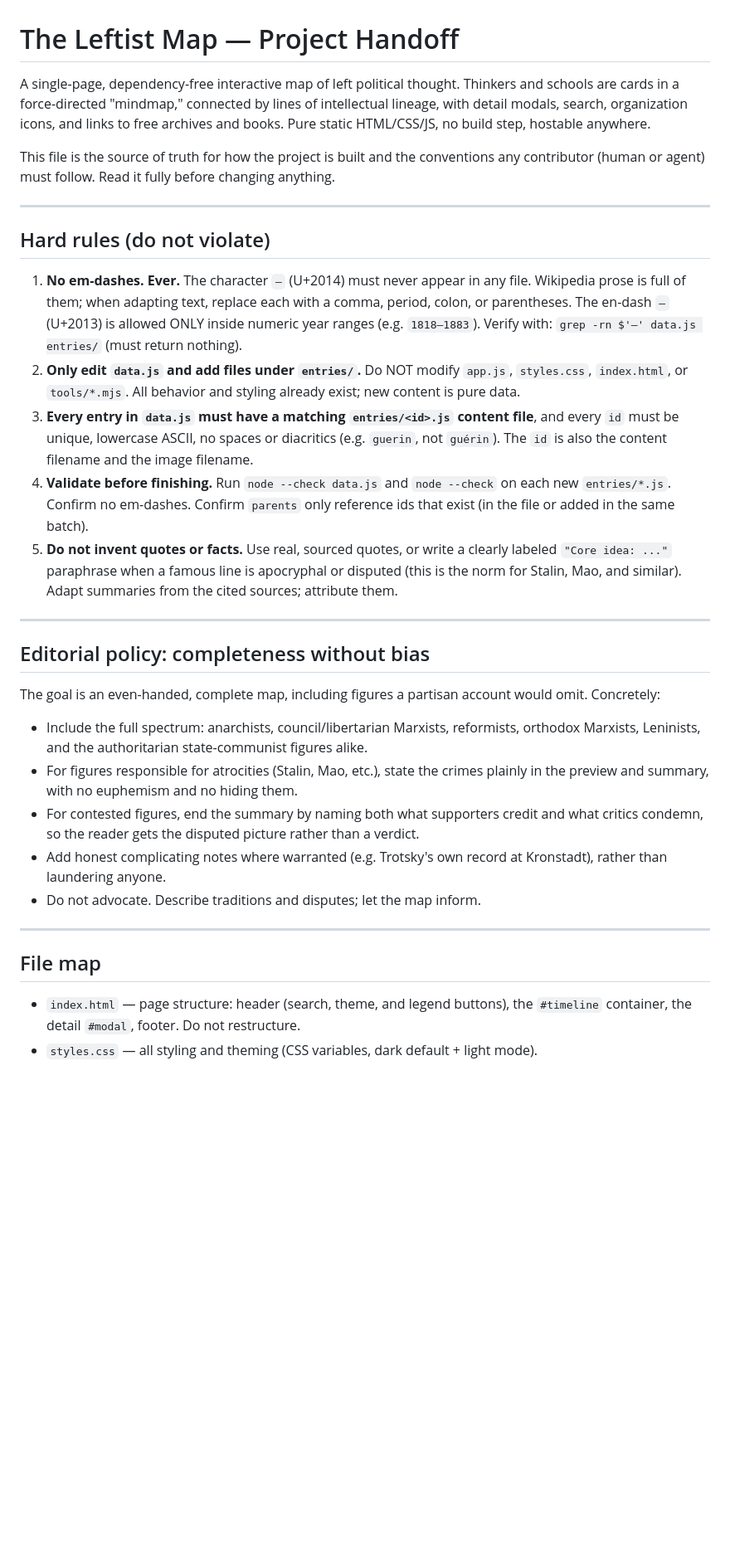
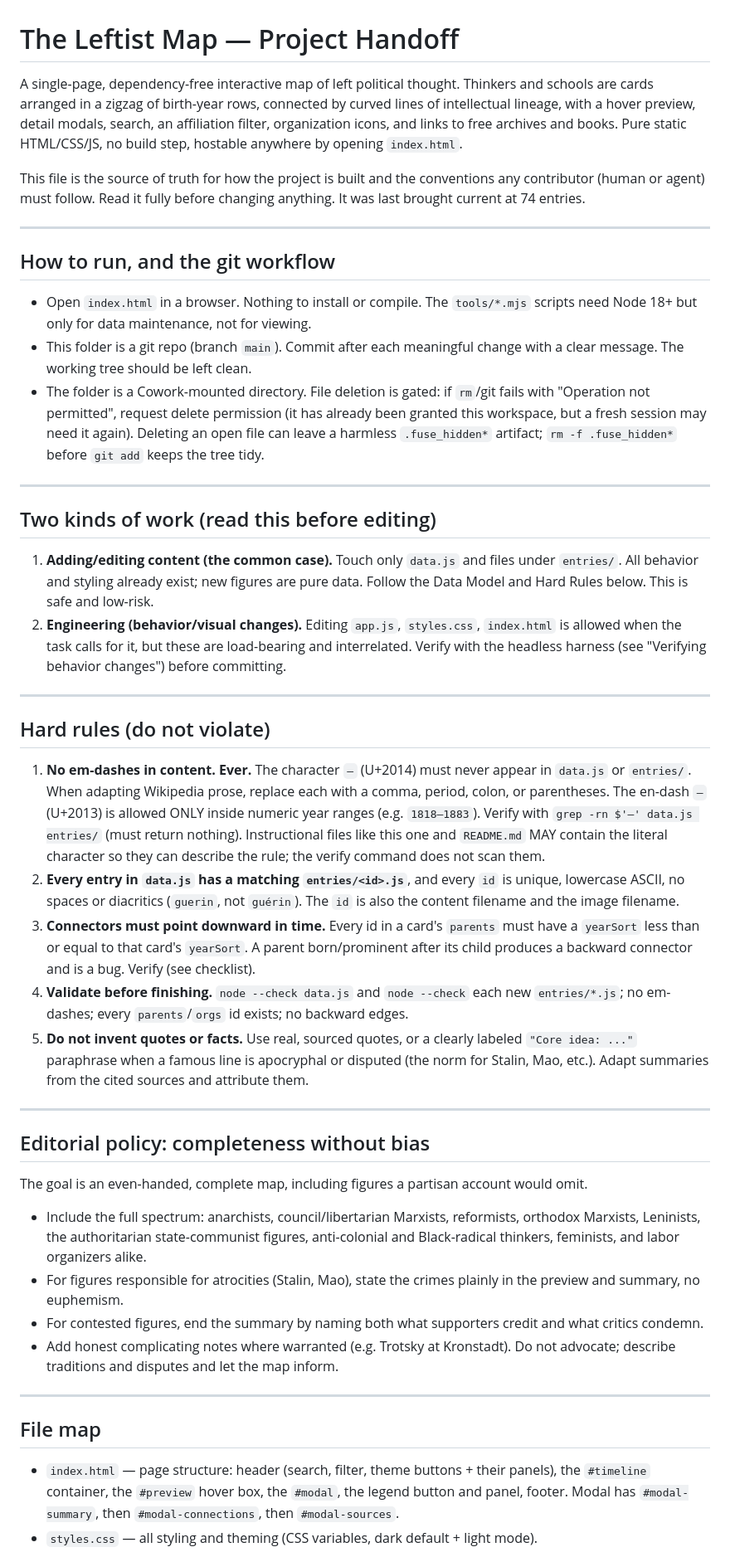
Before and after one commit to paulmatthis/leftistmap, a Markdown page: HANDOFF.md, the part around one of its changes. Shown at 83% size. Rendered like a GitHub page; blank space fills up the shorter version.

Commit message:
Rewrite HANDOFF.md to current state (74 entries, zigzag layout, all features)

```diff
--- a/HANDOFF.md
+++ b/HANDOFF.md
@@ -1,57 +1,84 @@
 # The Leftist Map — Project Handoff
 
 A single-page, dependency-free interactive map of left political thought. Thinkers and
-schools are cards in a force-directed "mindmap," connected by lines of intellectual
-lineage, with detail modals, search, organization icons, and links to free archives and
-books. Pure static HTML/CSS/JS, no build step, hostable anywhere.
+schools are cards arranged in a zigzag of birth-year rows, connected by curved lines of
+intellectual lineage, with a hover preview, detail modals, search, an affiliation filter,
+organization icons, and links to free archives and books. Pure static HTML/CSS/JS, no
+build step, hostable anywhere by opening `index.html`.
 
 This file is the source of truth for how the project is built and the conventions any
-contributor (human or agent) must follow. Read it fully before changing anything.
+contributor (human or agent) must follow. Read it fully before changing anything. It was
+last brought current at 74 entries.
+
+---
+
+## How to run, and the git workflow
+
+- Open `index.html` in a browser. Nothing to install or compile. The `tools/*.mjs`
+  scripts need Node 18+ but only for data maintenance, not for viewing.
+- This folder is a git repo (branch `main`). Commit after each meaningful change with a
+  clear message. The working tree should be left clean.
+- The folder is a Cowork-mounted directory. File deletion is gated: if `rm`/git fails with
+  "Operation not permitted", request delete permission (it has already been granted this
+  workspace, but a fresh session may need it again). Deleting an open file can leave a
+  harmless `.fuse_hidden*` artifact; `rm -f .fuse_hidden*` before `git add` keeps the tree
+  tidy.
+
+---
+
+## Two kinds of work (read this before editing)
+
+1. **Adding/editing content (the common case).** Touch only `data.js` and files under
+   `entries/`. All behavior and styling already exist; new figures are pure data. Follow
+   the Data Model and Hard Rules below. This is safe and low-risk.
+2. **Engineering (behavior/visual changes).** Editing `app.js`, `styles.css`, `index.html`
+   is allowed when the task calls for it, but these are load-bearing and interrelated.
+   Verify with the headless harness (see "Verifying behavior changes") before committing.
 
 ---
 
 ## Hard rules (do not violate)
 
-1. **No em-dashes. Ever.** The character `—` (U+2014) must never appear in any file.
-   Wikipedia prose is full of them; when adapting text, replace each with a comma,
-   period, colon, or parentheses. The en-dash `–` (U+2013) is allowed ONLY inside
-   numeric year ranges (e.g. `1818–1883`). Verify with:
-   `grep -rn $'—' data.js entries/` (must return nothing).
-2. **Only edit `data.js` and add files under `entries/`.** Do NOT modify `app.js`,
-   `styles.css`, `index.html`, or `tools/*.mjs`. All behavior and styling already exist;
-   new content is pure data.
-3. **Every entry in `data.js` must have a matching `entries/<id>.js` content file**, and
-   every `id` must be unique, lowercase ASCII, no spaces or diacritics (e.g. `guerin`,
-   not `guérin`). The `id` is also the content filename and the image filename.
-4. **Validate before finishing.** Run `node --check data.js` and `node --check` on each
-   new `entries/*.js`. Confirm no em-dashes. Confirm `parents` only reference ids that
-   exist (in the file or added in the same batch).
-5. **Do not invent quotes or facts.** Use real, sourced quotes, or write a clearly
-   labeled `"Core idea: ..."` paraphrase when a famous line is apocryphal or disputed
-   (this is the norm for Stalin, Mao, and similar). Adapt summaries from the cited
-   sources; attribute them.
+1. **No em-dashes in content. Ever.** The character `—` (U+2014) must never appear in
+   `data.js` or `entries/`. When adapting Wikipedia prose, replace each with a comma,
+   period, colon, or parentheses. The en-dash `–` (U+2013) is allowed ONLY inside numeric
+   year ranges (e.g. `1818–1883`). Verify with `grep -rn $'—' data.js entries/` (must
+   return nothing). Instructional files like this one and `README.md` MAY contain the
+   literal character so they can describe the rule; the verify command does not scan them.
+2. **Every entry in `data.js` has a matching `entries/<id>.js`**, and every `id` is unique,
+   lowercase ASCII, no spaces or diacritics (`guerin`, not `guérin`). The `id` is also the
+   content filename and the image filename.
+3. **Connectors must point downward in time.** Every id in a card's `parents` must have a
+   `yearSort` less than or equal to that card's `yearSort`. A parent born/prominent after
+   its child produces a backward connector and is a bug. Verify (see checklist).
+4. **Validate before finishing.** `node --check data.js` and `node --check` each new
+   `entries/*.js`; no em-dashes; every `parents`/`orgs` id exists; no backward edges.
+5. **Do not invent quotes or facts.** Use real, sourced quotes, or a clearly labeled
+   `"Core idea: ..."` paraphrase when a famous line is apocryphal or disputed (the norm for
+   Stalin, Mao, etc.). Adapt summaries from the cited sources and attribute them.
 
 ---
 
 ## Editorial policy: completeness without bias
 
-The goal is an even-handed, complete map, including figures a partisan account would
-omit. Concretely:
+The goal is an even-handed, complete map, including figures a partisan account would omit.
 
 - Include the full spectrum: anarchists, council/libertarian Marxists, reformists,
-  orthodox Marxists, Leninists, and the authoritarian state-communist figures alike.
-- For figures responsible for atrocities (Stalin, Mao, etc.), state the crimes plainly in
-  the preview and summary, with no euphemism and no hiding them.
+  orthodox Marxists, Leninists, the authoritarian state-communist figures, anti-colonial
+  and Black-radical thinkers, feminists, and labor organizers alike.
+- For figures responsible for atrocities (Stalin, Mao), state the crimes plainly in the
+  preview and summary, no euphemism.
 - For contested figures, end the summary by naming both what supporters credit and what
-  critics condemn, so the reader gets the disputed picture rather than a verdict.
-- Add honest complicating notes where warranted (e.g. Trotsky's own record at Kronstadt),
-  rather than laundering anyone.
-- Do not advocate. Describe traditions and disputes; let the map inform.
+  critics condemn.
+- Add honest complicating notes where warranted (e.g. Trotsky at Kronstadt). Do not
+  advocate; describe traditions and disputes and let the map inform.
 
 ---
 
 ## File map
 
-- `index.html` — page structure: header (search, theme, and legend buttons), the
-  `#timeline` container, the detail `#modal`, footer. Do not restructure.
+- `index.html` — page structure: header (search, filter, theme buttons + their panels),
+  the `#timeline` container, the `#preview` hover box, the `#modal`, the legend button and
+  panel, footer. Modal has `#modal-summary`, then `#modal-connections`, then
+  `#modal-sources`.
 - `styles.css` — all styling and theming (CSS variables, dark default + light mode).
```
Also changed, not shown: other parts of HANDOFF.md (+165 -110 lines).
